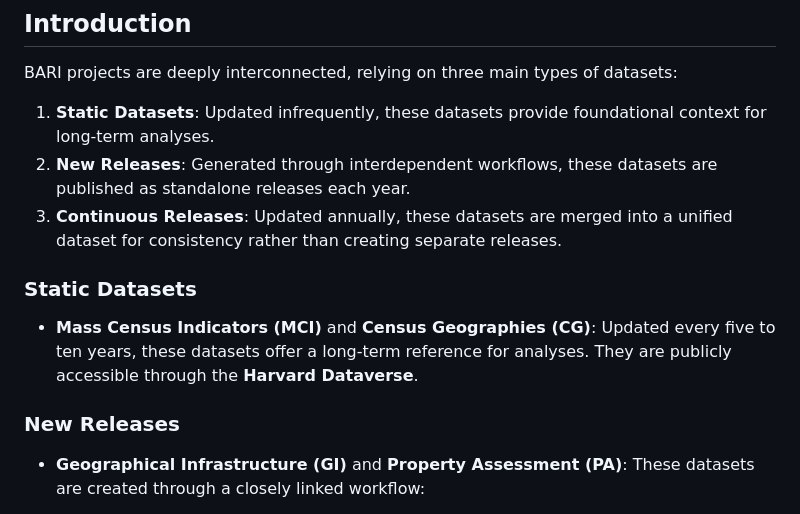
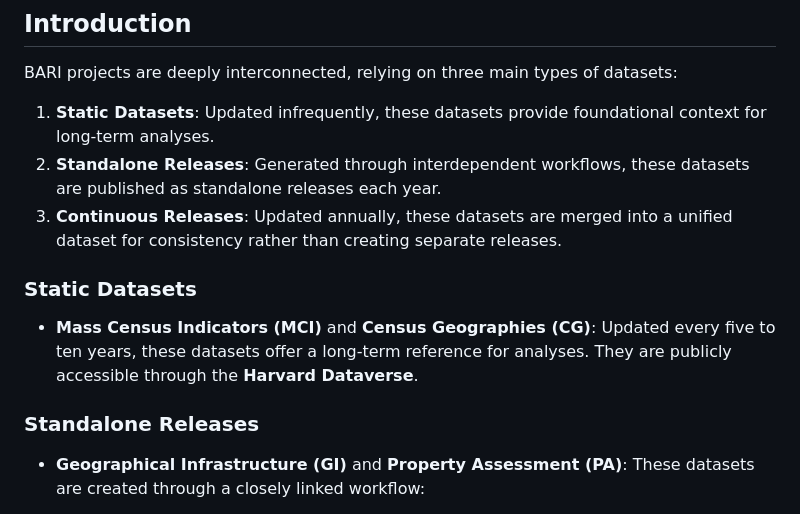
Before and after one commit to tapanyemre/BARI, a Markdown page: README.md, the part around the change. Drawn GitHub-style.

```diff
--- a/README.md
+++ b/README.md
@@ -5,14 +5,14 @@
 BARI projects are deeply interconnected, relying on three main types of datasets:
 
 1. **Static Datasets**: Updated infrequently, these datasets provide foundational context for long-term analyses.
-2. **New Releases**: Generated through interdependent workflows, these datasets are published as standalone releases each year.
+2. **Standalone Releases**: Generated through interdependent workflows, these datasets are published as standalone releases each year.
 3. **Continuous Releases**: Updated annually, these datasets are merged into a unified dataset for consistency rather than creating separate releases.
 
 ### Static Datasets
 
 - **Mass Census Indicators (MCI)** and **Census Geographies (CG)**: Updated every five to ten years, these datasets offer a long-term reference for analyses. They are publicly accessible through the **Harvard Dataverse**.
 
-### New Releases
+### Standalone Releases
 
 - **Geographical Infrastructure (GI)** and **Property Assessment (PA)**: These datasets are created through a closely linked workflow:
   - **GI** provides foundational data such as **Land Parcels**, **Properties**, and **Roads**, which support all other projects.
```
